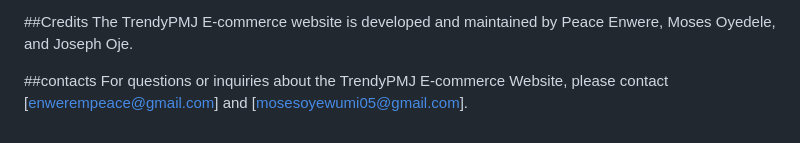
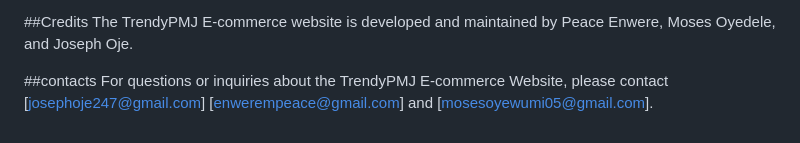
Before and after one commit to EligiblePeace01/TrendyPMJ_E-commerce-Website-Project, a Markdown page: README.md, the part around the change. Rendered like a GitHub page.

Commit message:
portfolio project

```diff
--- a/README.md
+++ b/README.md
@@ -33,4 +33,4 @@ We welcome contributions from the community to enhance the SMP MultiSchool Websi
 The TrendyPMJ E-commerce website is developed and maintained by Peace Enwere, Moses Oyedele, and Joseph Oje.
 
 ##contacts
-For questions or inquiries about the TrendyPMJ E-commerce Website, please contact [enwerempeace@gmail.com] and [mosesoyewumi05@gmail.com].
+For questions or inquiries about the TrendyPMJ E-commerce Website, please contact [josephoje247@gmail.com] [enwerempeace@gmail.com] and [mosesoyewumi05@gmail.com].
```
